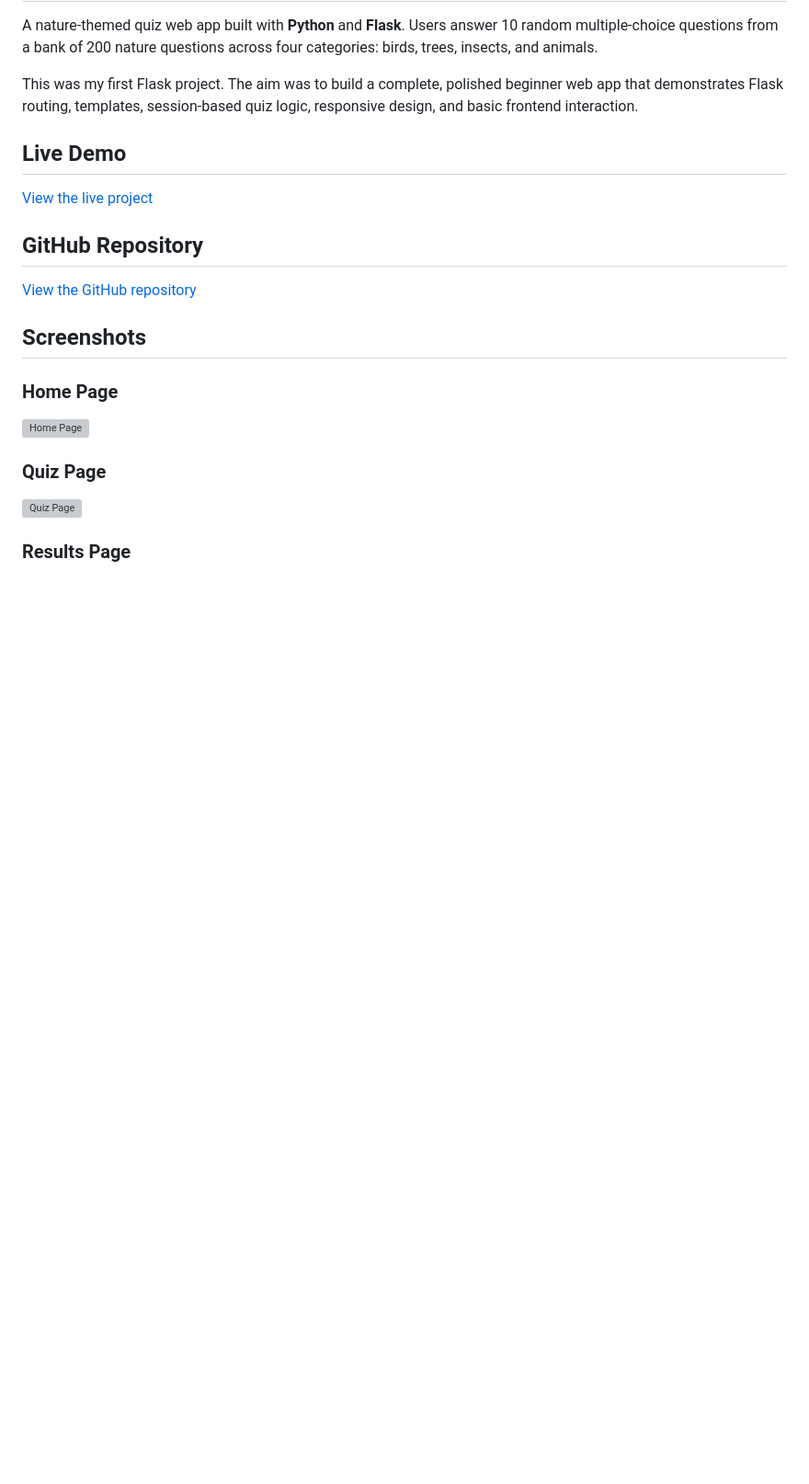
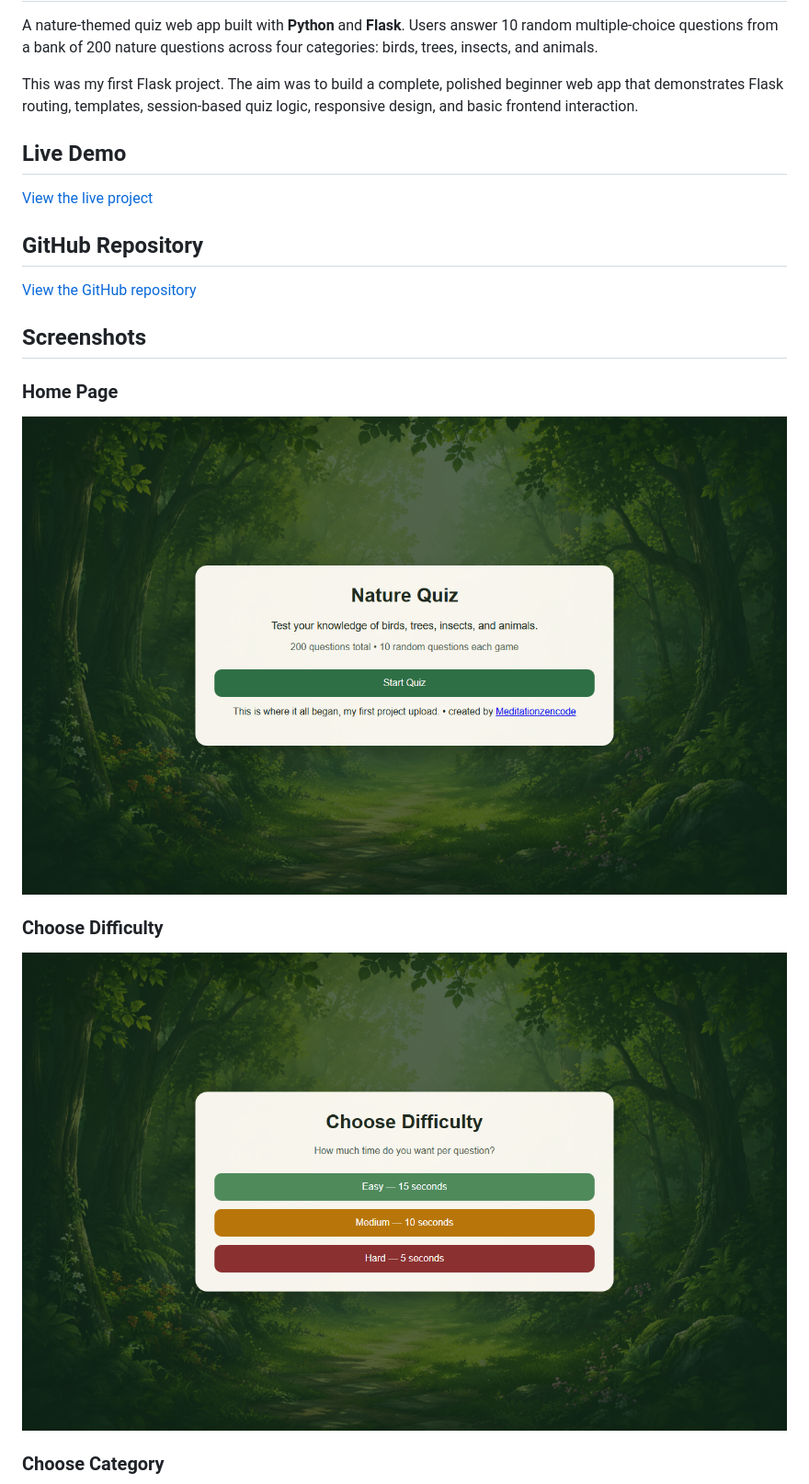
Before and after one commit to Meditationzencode/nature-quiz, a Markdown page: README.md, the part around one of its changes. Shown at 92% size. Rendered like a GitHub page; blank space fills up the shorter version; grey boxes are pictures that could not be loaded.

```diff
--- a/README.md
+++ b/README.md
@@ -16,11 +16,11 @@ This was my first Flask project. The aim was to build a complete, polished begin
 
 ### Home Page
 
-![Home Page](static/images/homepage-screenshot.png)
+![Home Page](static/images/screenshot-home.png)
 
-### Quiz Page
+### Choose Difficulty
 
-![Quiz Page](static/images/quiz-screenshot.png)
+![Difficulty Page](static/images/screenshot-difficulty.png)
 
-### Results Page
+### Choose Category
 
```
Also changed, not shown: other parts of README.md (+31 -11 lines).
